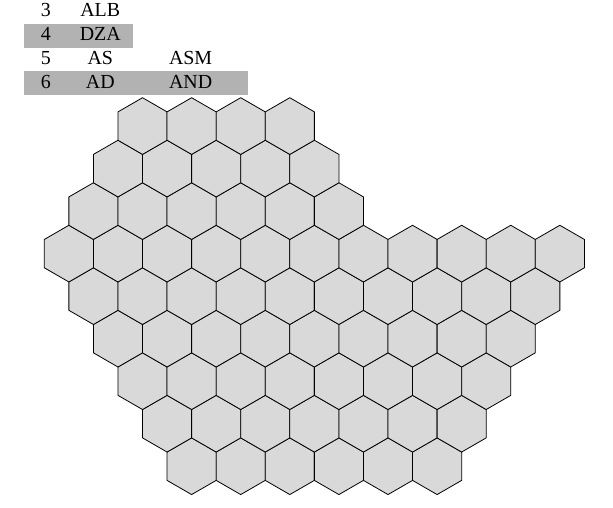
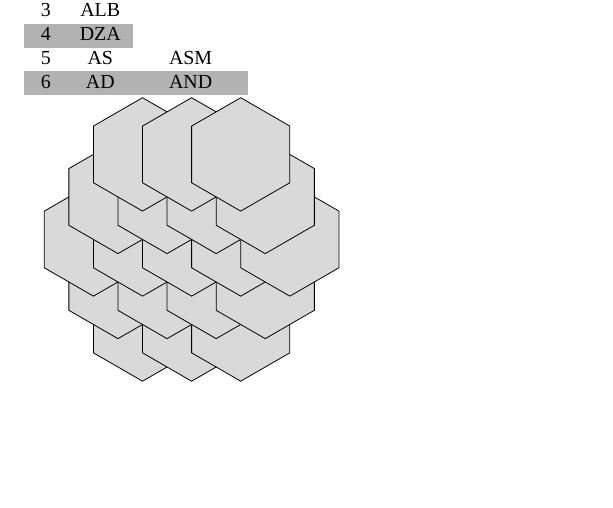
Before and after one commit to AdamSaleh/mausritter-tex-template, a LaTeX document (mausritter_template.tex): part of the page, cut so that both start at the same text, the shorter picture padded with empty space. Compiled offline with XeLaTeX; a missing font is replaced by an installed copy or a similar font.

Commit message:
Hex-grid[C

```diff
--- a/mausritter_template.tex
+++ b/mausritter_template.tex
@@ -70,16 +70,17 @@ d6 & Sign & Disposition \\
 \end{tabular}
 }
 
-\begin{tikzpicture} [hexa/.style= {shape=regular polygon,regular polygon sides=6,minimum size=1cm, draw,inner sep=0,anchor=south,fill=white!85!black,rotate=30}]
-\foreach \j in {0,...,5}{%
-\pgfmathsetmacro\end{5+\j}
+\begin{tikzpicture} [hexa/.style= {shape=regular polygon,regular polygon sides=6,minimum size=2cm, draw,inner sep=0,anchor=south,fill=white!85!black,rotate=30}]
+
+\foreach \j in {0,...,1}{%
+\pgfmathsetmacro\end{2+\j}
   \foreach \i in {0,...,\end}{%
   \node[hexa] (h\i;\j) at ({(\i-\j/2)*sin(60)},{\j*0.75}) {};}  }
 \foreach \j in {0,...,2}{%
-  \pgfmathsetmacro\end{5-\j}
+  \pgfmathsetmacro\end{4-\j}
   \foreach \i in {0,...,\end}{%
-  \pgfmathtruncatemacro\k{\j+5}
-  \node[hexa] (h\i;\k) at ({(\i+\j/2-2)*sin(60)},{4.5+\j*0.75}) {};}  }
+  \pgfmathtruncatemacro\k{\j+6}
+  \node[hexa] (h\i;\k) at ({(\i+\j/2-1)*sin(60)},{1.5+\j*0.75}) {};}  }
 
 %  \foreach \k in {0,...,10}  {\node [circle,red,minimum size=1cm] at (h3;\k) {3;\k};}
 %   \foreach \k in {0,...,10}  {\node [circle,blue,minimum size=1cm] at (h1;\k) {1;\k};}
```
